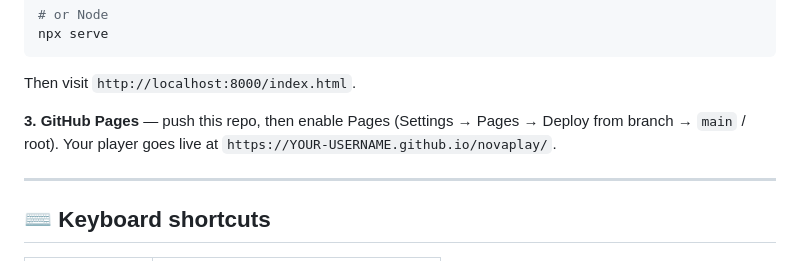
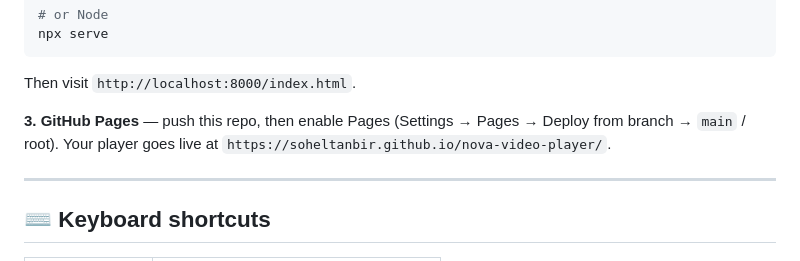
Before and after one commit to SohelTanbir/nova-video-player, a Markdown page: README.md, the part around one of its changes. Drawn GitHub-style.

Commit message:
docs: add live demo and source URLs

````diff
--- a/README.md
+++ b/README.md
@@ -81,7 +80,7 @@ npx serve
 ```
 Then visit `http://localhost:8000/index.html`.
 
-**3. GitHub Pages** — push this repo, then enable Pages (Settings → Pages → Deploy from branch → `main` / root). Your player goes live at `https://YOUR-USERNAME.github.io/novaplay/`.
+**3. GitHub Pages** — push this repo, then enable Pages (Settings → Pages → Deploy from branch → `main` / root). Your player goes live at `https://soheltanbir.github.io/nova-video-player/`.
 
 ---
 
````
Also changed, not shown: other parts of README.md (+1 -2 lines).
